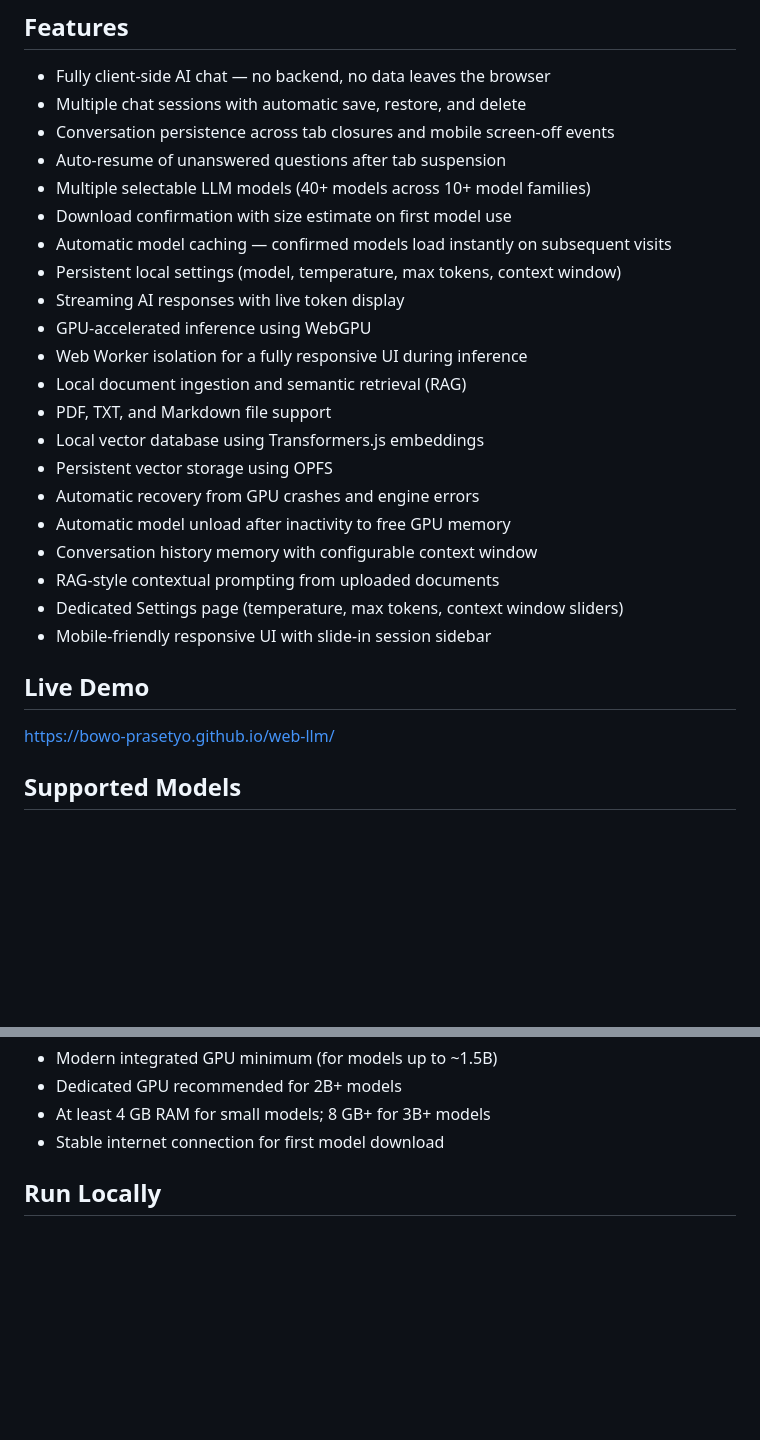
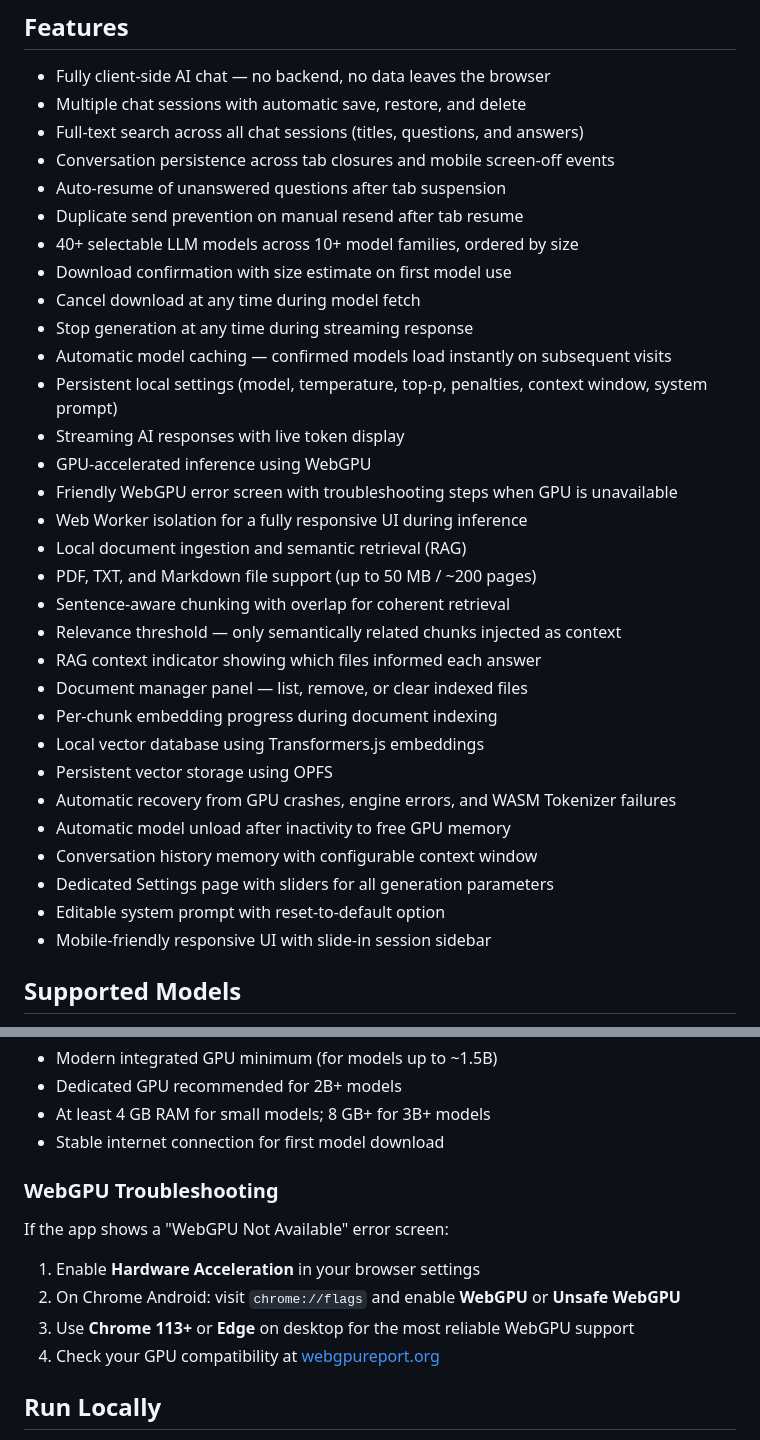
Before and after one commit to bowo-prasetyo/web-llm, a Markdown page: README.md, 2 parts joined by grey strips. Rendered like a GitHub page; blank space fills up the shorter version.

```diff
--- a/README.md
+++ b/README.md
@@ -21,29 +21,35 @@ https://bowo-prasetyo.github.io/web-llm/
 
 * Fully client-side AI chat — no backend, no data leaves the browser
 * Multiple chat sessions with automatic save, restore, and delete
+* Full-text search across all chat sessions (titles, questions, and answers)
 * Conversation persistence across tab closures and mobile screen-off events
 * Auto-resume of unanswered questions after tab suspension
-* Multiple selectable LLM models (40+ models across 10+ model families)
+* Duplicate send prevention on manual resend after tab resume
+* 40+ selectable LLM models across 10+ model families, ordered by size
 * Download confirmation with size estimate on first model use
+* Cancel download at any time during model fetch
+* Stop generation at any time during streaming response
 * Automatic model caching — confirmed models load instantly on subsequent visits
-* Persistent local settings (model, temperature, max tokens, context window)
+* Persistent local settings (model, temperature, top-p, penalties, context window, system prompt)
 * Streaming AI responses with live token display
 * GPU-accelerated inference using WebGPU
+* Friendly WebGPU error screen with troubleshooting steps when GPU is unavailable
 * Web Worker isolation for a fully responsive UI during inference
 * Local document ingestion and semantic retrieval (RAG)
-* PDF, TXT, and Markdown file support
+* PDF, TXT, and Markdown file support (up to 50 MB / ~200 pages)
+* Sentence-aware chunking with overlap for coherent retrieval
+* Relevance threshold — only semantically related chunks injected as context
+* RAG context indicator showing which files informed each answer
+* Document manager panel — list, remove, or clear indexed files
+* Per-chunk embedding progress during document indexing
 * Local vector database using Transformers.js embeddings
 * Persistent vector storage using OPFS
-* Automatic recovery from GPU crashes and engine errors
+* Automatic recovery from GPU crashes, engine errors, and WASM Tokenizer failures
 * Automatic model unload after inactivity to free GPU memory
 * Conversation history memory with configurable context window
-* RAG-style contextual prompting from uploaded documents
-* Dedicated Settings page (temperature, max tokens, context window sliders)
+* Dedicated Settings page with sliders for all generation parameters
+* Editable system prompt with reset-to-default option
 * Mobile-friendly responsive UI with slide-in session sidebar
-
-## Live Demo
-
-https://bowo-prasetyo.github.io/web-llm/
 
 ## Supported Models
 
@@ -178,6 +217,15 @@ Recommended hardware:
 * Dedicated GPU recommended for 2B+ models
 * At least 4 GB RAM for small models; 8 GB+ for 3B+ models
 * Stable internet connection for first model download
+
+### WebGPU Troubleshooting
+
+If the app shows a "WebGPU Not Available" error screen:
+
+1. Enable **Hardware Acceleration** in your browser settings
+2. On Chrome Android: visit `chrome://flags` and enable **WebGPU** or **Unsafe WebGPU**
+3. Use **Chrome 113+** or **Edge** on desktop for the most reliable WebGPU support
+4. Check your GPU compatibility at [webgpureport.org](https://webgpureport.org)
 
 ## Run Locally
 
```
Also changed, not shown: other parts of README.md (+91 -39 lines).
